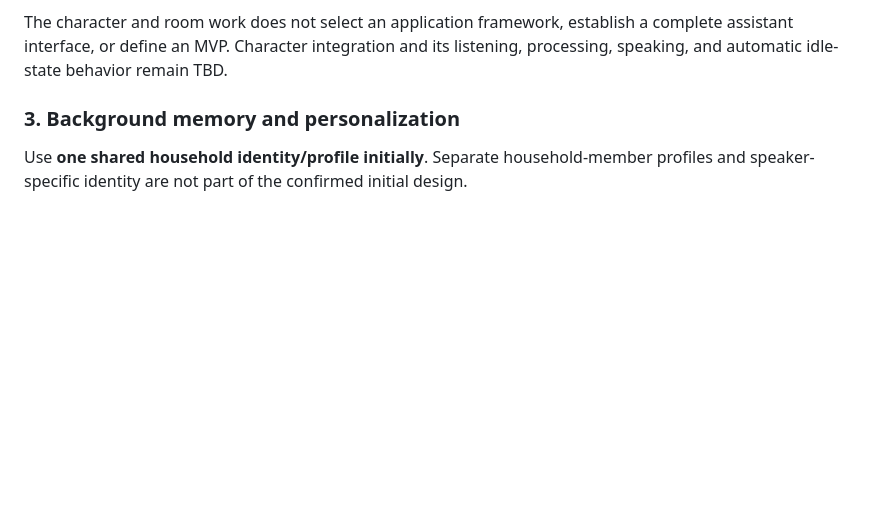
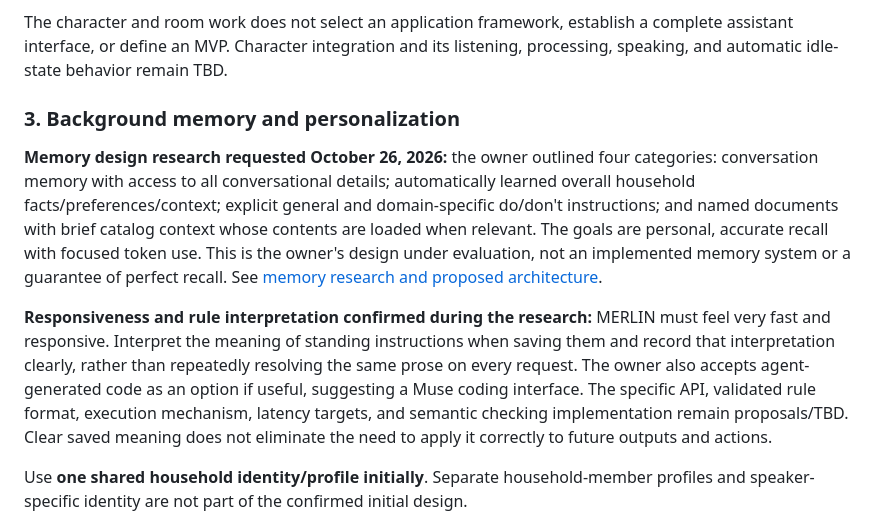
Before and after one commit to Darthfranco/MERLIN, a Markdown page: docs/PROJECT_CONTEXT.md, the part around the change. Drawn GitHub-style; blank space fills up the shorter version.

Commit message:
Research MERLIN memory design and fast rule enforcement

```diff
--- a/docs/PROJECT_CONTEXT.md
+++ b/docs/PROJECT_CONTEXT.md
@@ -41,6 +41,10 @@ The screen must sit **flush within the head**, without a protruding face panel.
 The character and room work does not select an application framework, establish a complete assistant interface, or define an MVP. Character integration and its listening, processing, speaking, and automatic idle-state behavior remain TBD.
 
 ### 3. Background memory and personalization
+
+**Memory design research requested October 26, 2026:** the owner outlined four categories: conversation memory with access to all conversational details; automatically learned overall household facts/preferences/context; explicit general and domain-specific do/don't instructions; and named documents with brief catalog context whose contents are loaded when relevant. The goals are personal, accurate recall with focused token use. This is the owner's design under evaluation, not an implemented memory system or a guarantee of perfect recall. See [memory research and proposed architecture](MEMORY_RESEARCH.md).
+
+**Responsiveness and rule interpretation confirmed during the research:** MERLIN must feel very fast and responsive. Interpret the meaning of standing instructions when saving them and record that interpretation clearly, rather than repeatedly resolving the same prose on every request. The owner also accepts agent-generated code as an option if useful, suggesting a Muse coding interface. The specific API, validated rule format, execution mechanism, latency targets, and semantic checking implementation remain proposals/TBD. Clear saved meaning does not eliminate the need to apply it correctly to future outputs and actions.
 
 Use **one shared household identity/profile initially**. Separate household-member profiles and speaker-specific identity are not part of the confirmed initial design.
 
```
Also changed, not shown: docs/MEMORY_RESEARCH.md (added, +213 -0 lines), docs/STATUS.md (+2 -0 lines).
